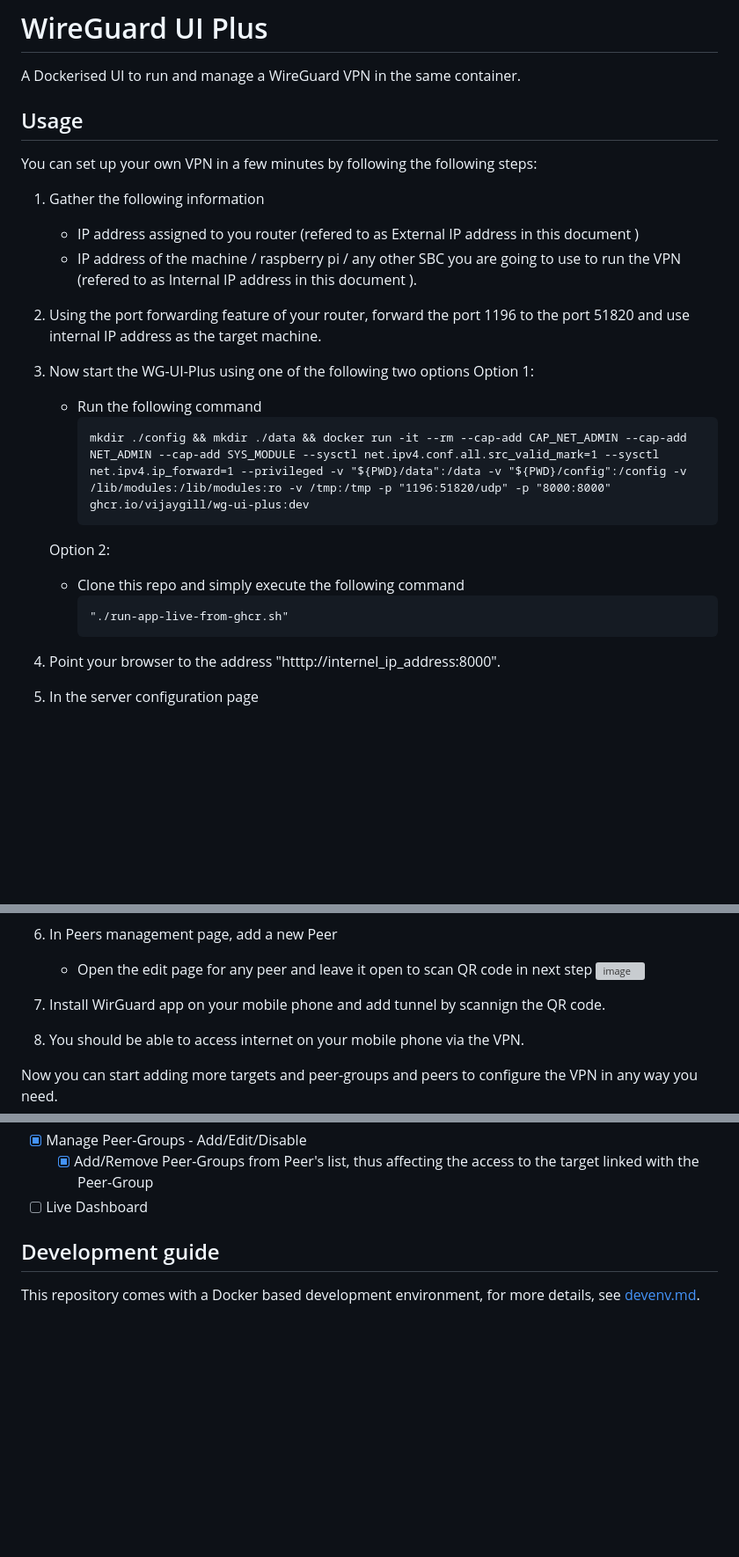
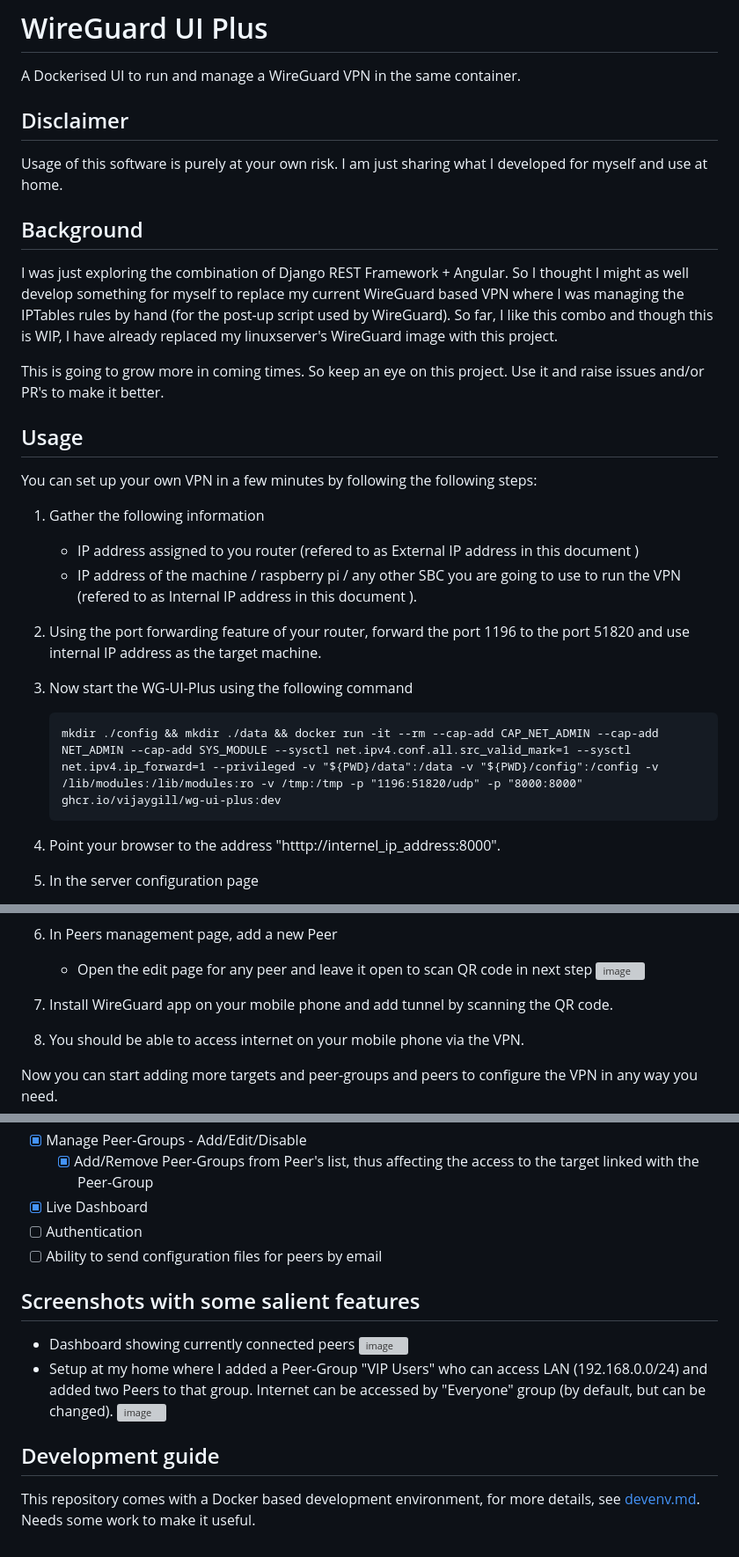
Before and after one commit to vijaygill/wg-ui-plus, a Markdown page: README.md, 3 parts joined by grey strips. Shown: that part at 88% size. Rendered like a GitHub page; blank space fills up the shorter version; grey boxes are pictures that could not be loaded.

````diff
--- a/README.md
+++ b/README.md
@@ -1,6 +1,14 @@
 # WireGuard UI Plus
 
 A Dockerised UI to run and manage a WireGuard VPN in the same container.
+
+## Disclaimer
+Usage of this software is purely at your own risk. I am just sharing what I developed for myself and use at home.
+
+## Background
+I was just exploring the combination of Django REST Framework + Angular. So I thought I might as well develop something for myself to replace my current WireGuard based VPN where I was managing the IPTables rules by hand (for the post-up script used by WireGuard). So far, I like this combo and though this is WIP, I have already replaced my linuxserver's WireGuard image with this project.
+
+This is going to grow more in coming times. So keep an eye on this project. Use it and raise issues and/or PR's to make it better.
 
 ## Usage
 You can set up your own VPN in a few minutes by following the following steps:
@@ -8,17 +16,10 @@ You can set up your own VPN in a few minutes by following the following steps:
    * IP address assigned to you router (refered to as External IP address in this document )
    * IP address of the machine / raspberry pi / any other SBC you are going to use to run the VPN (refered to as Internal IP address in this document ).
 2. Using the port forwarding feature of your router, forward the port 1196 to the port 51820 and use internal IP address as the target machine.
-3. Now start the WG-UI-Plus using one of the following two options
-    Option 1:
-     * Run the following command
-       ```
-       mkdir ./config && mkdir ./data && docker run -it --rm --cap-add CAP_NET_ADMIN --cap-add NET_ADMIN --cap-add SYS_MODULE --sysctl net.ipv4.conf.all.src_valid_mark=1 --sysctl net.ipv4.ip_forward=1 --privileged -v "${PWD}/data":/data -v "${PWD}/config":/config -v /lib/modules:/lib/modules:ro -v /tmp:/tmp -p "1196:51820/udp" -p "8000:8000" ghcr.io/vijaygill/wg-ui-plus:dev
-       ```
-    Option 2:
-     * Clone this repo and simply execute the following command
-       ```
-       "./run-app-live-from-ghcr.sh"
-       ```
+3. Now start the WG-UI-Plus using the following command
+   ```
+   mkdir ./config && mkdir ./data && docker run -it --rm --cap-add CAP_NET_ADMIN --cap-add NET_ADMIN --cap-add SYS_MODULE --sysctl net.ipv4.conf.all.src_valid_mark=1 --sysctl net.ipv4.ip_forward=1 --privileged -v "${PWD}/data":/data -v "${PWD}/config":/config -v /lib/modules:/lib/modules:ro -v /tmp:/tmp -p "1196:51820/udp" -p "8000:8000" ghcr.io/vijaygill/wg-ui-plus:dev
+   ```
 4. Point your browser to the address "htttp://internel_ip_address:8000".
 5. In the server configuration page
    * In the server configuration page, use the external ip address for the value for the field "Host Name External". For long term setup, have a domain name set up pointing to your IP address (I use duckdns).
@@ -29,8 +30,7 @@ You can set up your own VPN in a few minutes by following the following steps:
    * Open the edit page for any peer and leave it open to scan QR code in next step
      ![image](https://github.com/vijaygill/wg-ui-plus/assets/8999486/2851ad9b-9bfa-4b61-9aa1-0dfbdaf9d855)
 
-
-7. Install WirGuard app on your mobile phone and add tunnel by scannign the QR code.
+7. Install WireGuard app on your mobile phone and add tunnel by scanning the QR code.
 8. You should be able to access internet on your mobile phone via the VPN.
 
 Now you can start adding more targets and peer-groups and peers to configure the VPN in any way you need.
@@ -56,8 +56,16 @@ Functionality implemented/yet to be implemented so far (getting ready for first
   - [x] Alow/Deny Targets for a given Peer-Group
 - [x] Manage Peer-Groups - Add/Edit/Disable
   - [x] Add/Remove Peer-Groups from Peer's list, thus affecting the access to the target linked with the Peer-Group
-- [ ] Live Dashboard
+- [x] Live Dashboard
+- [ ] Authentication
+- [ ] Ability to send configuration files for peers by email
+
+## Screenshots with some salient features
+* Dashboard showing currently connected peers
+  ![image](https://github.com/vijaygill/wg-ui-plus/assets/8999486/537356fa-6f67-4286-9874-37beb699807c)
+* Setup at my home where I added a Peer-Group "VIP Users" who can access LAN (192.168.0.0/24) and added two Peers to that group. Internet can be accessed by "Everyone" group (by default, but can be changed).
+  ![image](https://github.com/vijaygill/wg-ui-plus/assets/8999486/3ce88394-83cc-44e6-ac89-a2b85f094cb6)
 
 ## Development guide
 
-This repository comes with a Docker based development environment, for more details, see [devenv.md](devenv.md).
+This repository comes with a Docker based development environment, for more details, see [devenv.md](devenv.md). Needs some work to make it useful.
````
